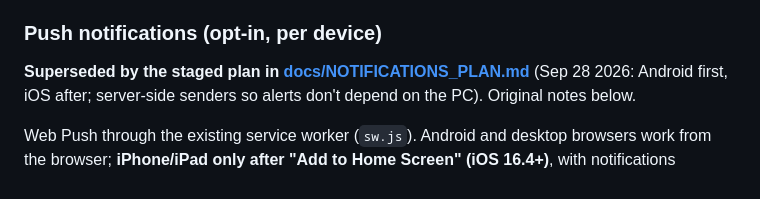
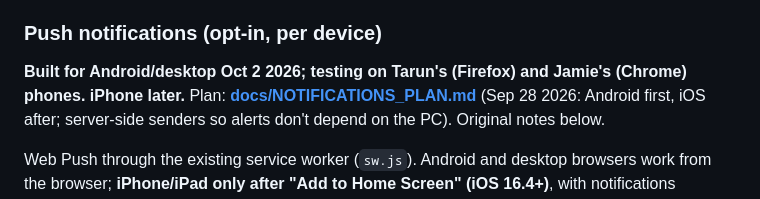
Before and after one commit to tchaudhary1/smelley-pool, a Markdown page: ROADMAP.md, the part around the change. Rendered like a GitHub page.

```diff
--- a/ROADMAP.md
+++ b/ROADMAP.md
@@ -49,7 +49,7 @@ Plan: run it as a service on Tarun's server (auto-start, restart on crash), keep
 heartbeat and watchdog, and have the watchdog restart it automatically.
 
 ### Push notifications (opt-in, per device)
-**Superseded by the staged plan in [docs/NOTIFICATIONS_PLAN.md](docs/NOTIFICATIONS_PLAN.md)** (Sep 28 2026:
+**Built for Android/desktop Oct 2 2026; testing on Tarun's (Firefox) and Jamie's (Chrome) phones. iPhone later.** Plan: **[docs/NOTIFICATIONS_PLAN.md](docs/NOTIFICATIONS_PLAN.md)** (Sep 28 2026:
 Android first, iOS after; server-side senders so alerts don't depend on the PC). Original notes below.
 
 Web Push through the existing service worker (`sw.js`). Android and desktop browsers work from the
```
Also changed, not shown: docs/NOTIFICATIONS_PLAN.md (+1 -1 lines).
